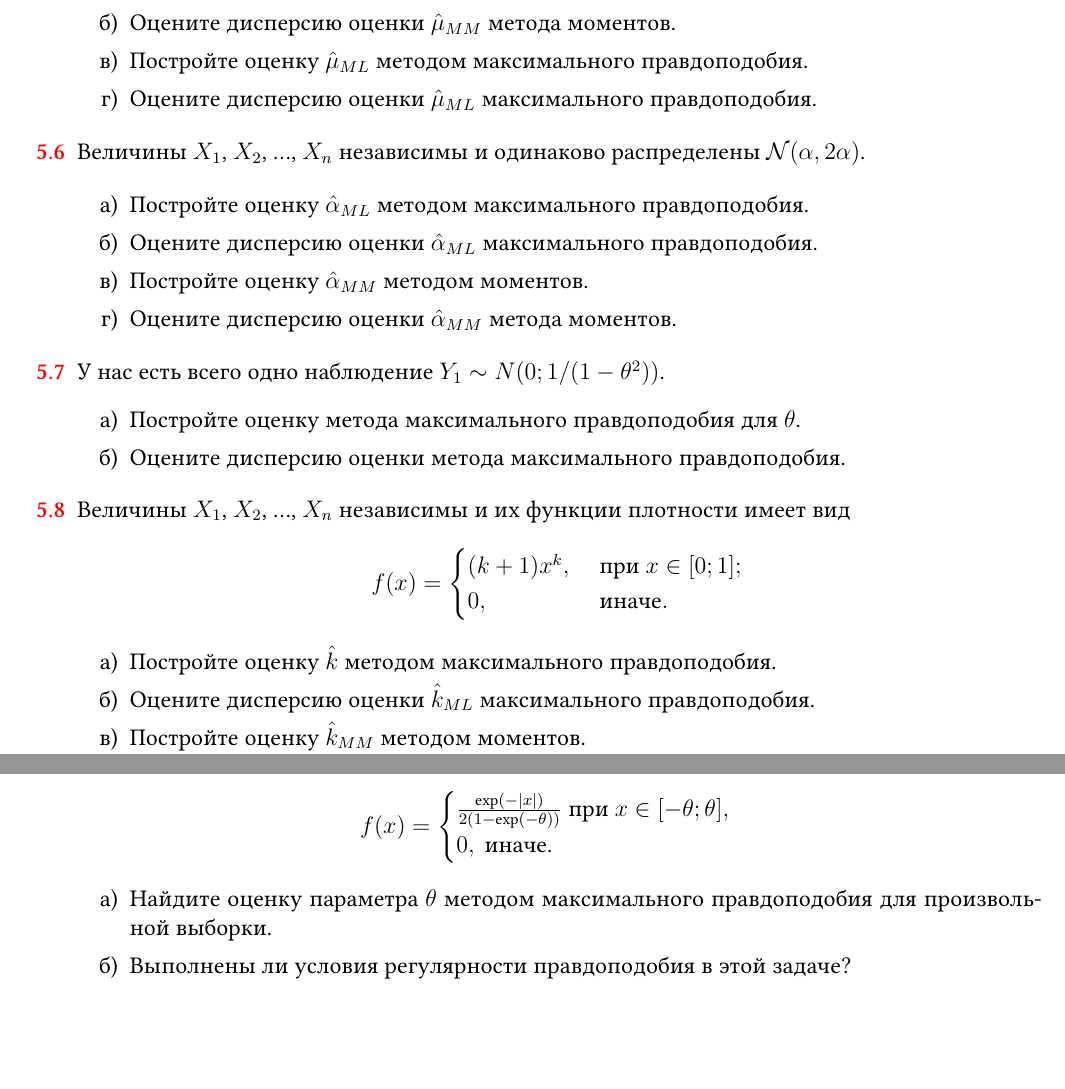
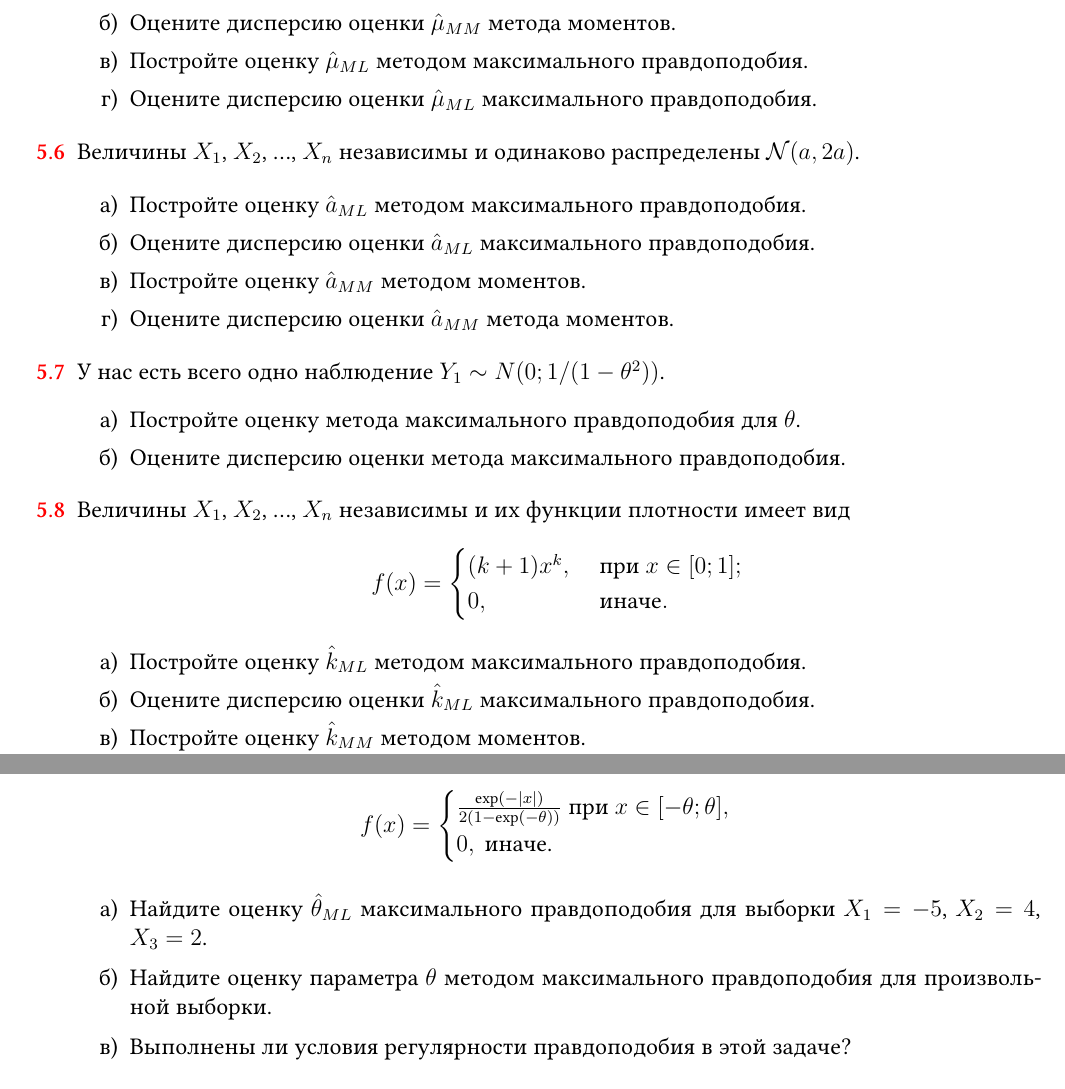
Before and after one commit to bdemeshev/statistics_pro, a LaTeX document (statistics_pro.tex): two parts of pages 12 and 14 of 58, joined at a grey line, cut so that both start at the same text, the shorter picture padded with empty space. Compiled offline with XeLaTeX; a missing font is replaced by an installed copy or a similar font.

Commit message:
minor corrections in ML + MM

```diff
--- a/statistics_pro.tex
+++ b/statistics_pro.tex
@@ -1301,13 +1301,13 @@ f(x) = \begin{cases}
 \end{problem}
 
 \begin{problem}
-  Величины $X_1$, $X_2$, \ldots, $X_n$ независимы и одинаково распределены $\cN(\alpha, 2\alpha)$.
-
-\begin{enumerate}
-  \item Постройте оценку $\hat\alpha_{ML}$ методом максимального правдоподобия.
-  \item Оцените дисперсию оценки $\hat \alpha_{ML}$ максимального правдоподобия.
-  \item Постройте оценку $\hat\alpha_{MM}$ методом моментов.
-  \item Оцените дисперсию оценки $\hat \alpha_{MM}$ метода моментов.
+  Величины $X_1$, $X_2$, \ldots, $X_n$ независимы и одинаково распределены $\cN(a, 2a)$.
+
+\begin{enumerate}
+  \item Постройте оценку $\hat a_{ML}$ методом максимального правдоподобия.
+  \item Оцените дисперсию оценки $\hat a_{ML}$ максимального правдоподобия.
+  \item Постройте оценку $\hat a_{MM}$ методом моментов.
+  \item Оцените дисперсию оценки $\hat a_{MM}$ метода моментов.
 \end{enumerate}
 
 \begin{sol}
@@ -1338,7 +1338,7 @@ f(x)=
 \end{cases}
 \]
 \begin{enumerate}
-  \item Постройте оценку $\hat k$ методом максимального правдоподобия.
+  \item Постройте оценку $\hat k_{ML}$ методом максимального правдоподобия.
   \item Оцените дисперсию оценки $\hat k_{ML}$ максимального правдоподобия.
   \item Постройте оценку $\hat k_{MM}$ методом моментов.
   \item Оцените дисперсию оценки $\hat k_{MM}$ метода моментов.
@@ -1497,6 +1497,7 @@ $\P(X_i = x)$ & $p$ & $1-p$ \\
   \]
 
 \begin{enumerate}
+\item Найдите оценку $\hat \theta_{ML}$ максимального правдоподобия для выборки $X_1 = -5$, $X_2 = 4$, $X_3 = 2$.
 \item Найдите оценку параметра $\theta$ методом максимального правдоподобия для произвольной выборки.
 \item Выполнены ли условия регулярности правдоподобия в этой задаче?
 \end{enumerate}
```
Also changed, not shown: statistics_pro.pdf, statistics_pro.tex (19 more changed lines).
